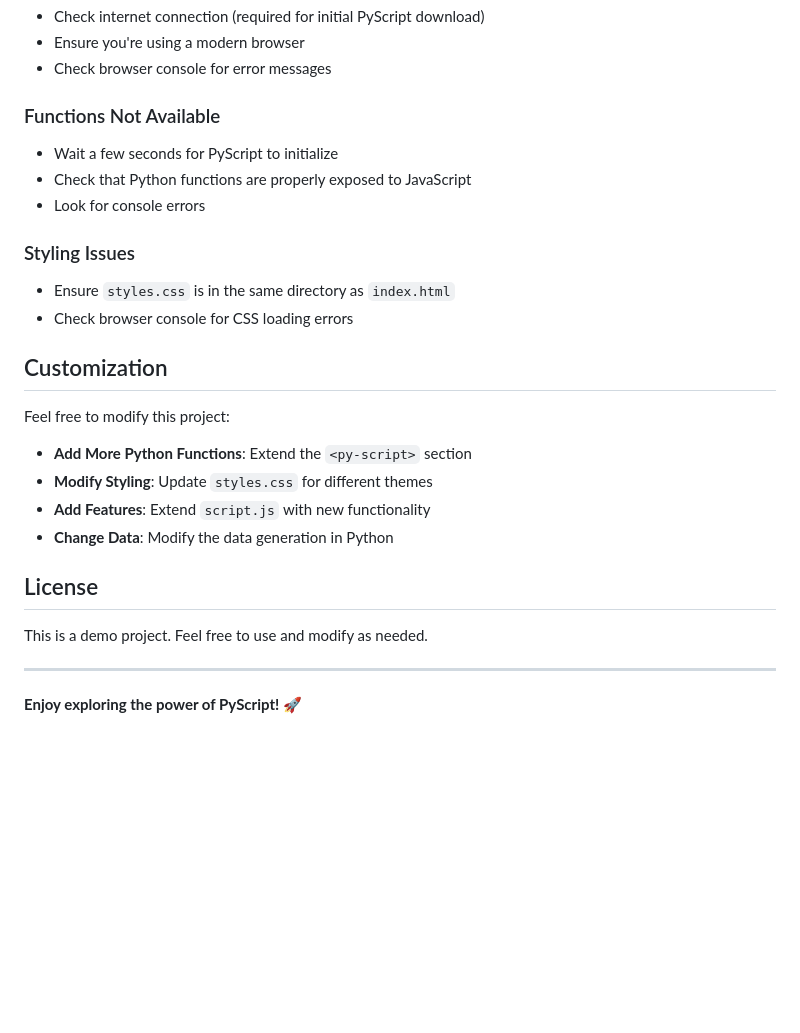
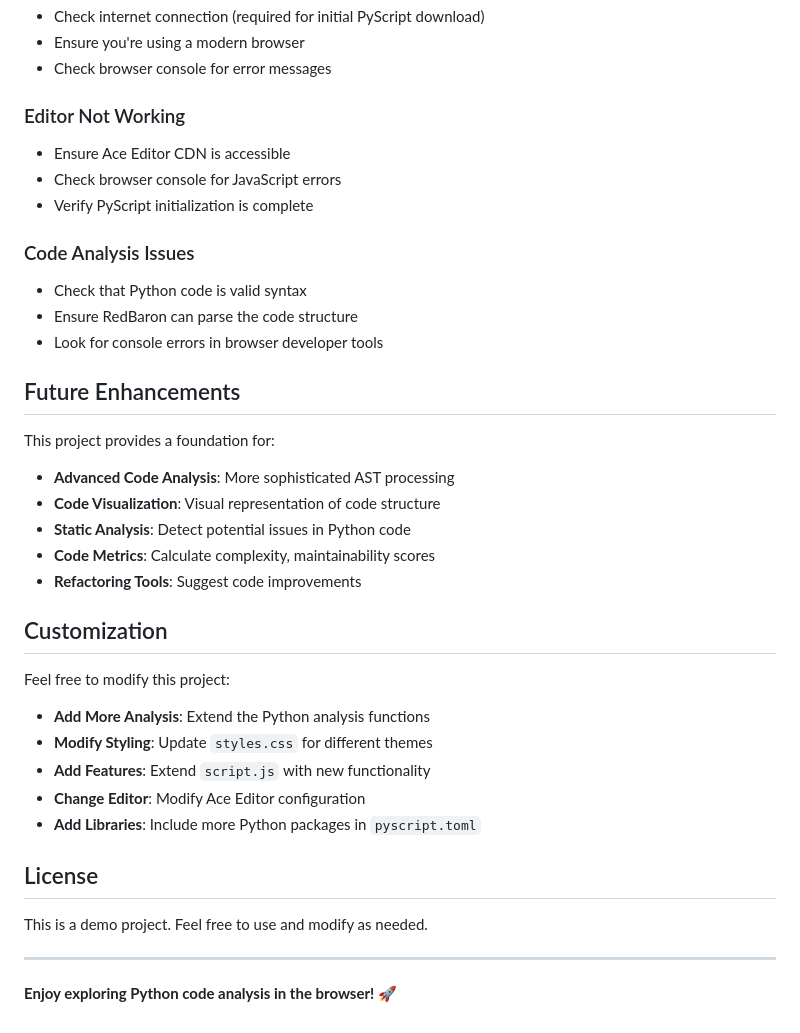
Before and after one commit to eaallen/pyscript-demo, a Markdown page: README.md, the part around the change printed below. Drawn GitHub-style; blank space fills up the shorter version.

```diff
--- a/README.md
+++ b/README.md
@@ -110,23 +131,34 @@ The project demonstrates several PyScript concepts:
 - Ensure you're using a modern browser
 - Check browser console for error messages
 
-### Functions Not Available
-- Wait a few seconds for PyScript to initialize
-- Check that Python functions are properly exposed to JavaScript
-- Look for console errors
+### Editor Not Working
+- Ensure Ace Editor CDN is accessible
+- Check browser console for JavaScript errors
+- Verify PyScript initialization is complete
 
-### Styling Issues
-- Ensure `styles.css` is in the same directory as `index.html`
-- Check browser console for CSS loading errors
+### Code Analysis Issues
+- Check that Python code is valid syntax
+- Ensure RedBaron can parse the code structure
+- Look for console errors in browser developer tools
+
+## Future Enhancements
+
+This project provides a foundation for:
+- **Advanced Code Analysis**: More sophisticated AST processing
+- **Code Visualization**: Visual representation of code structure
+- **Static Analysis**: Detect potential issues in Python code
+- **Code Metrics**: Calculate complexity, maintainability scores
+- **Refactoring Tools**: Suggest code improvements
 
 ## Customization
 
 Feel free to modify this project:
 
-- **Add More Python Functions**: Extend the `<py-script>` section
+- **Add More Analysis**: Extend the Python analysis functions
 - **Modify Styling**: Update `styles.css` for different themes
 - **Add Features**: Extend `script.js` with new functionality
-- **Change Data**: Modify the data generation in Python
+- **Change Editor**: Modify Ace Editor configuration
+- **Add Libraries**: Include more Python packages in `pyscript.toml`
 
 ## License
 
@@ -134,4 +166,4 @@ This is a demo project. Feel free to use and modify as needed.
 
 ---
 
-**Enjoy exploring the power of PyScript! 🚀**
+**Enjoy exploring Python code analysis in the browser! 🚀**
```
Also changed, not shown: other parts of README.md (+67 -46 lines).
